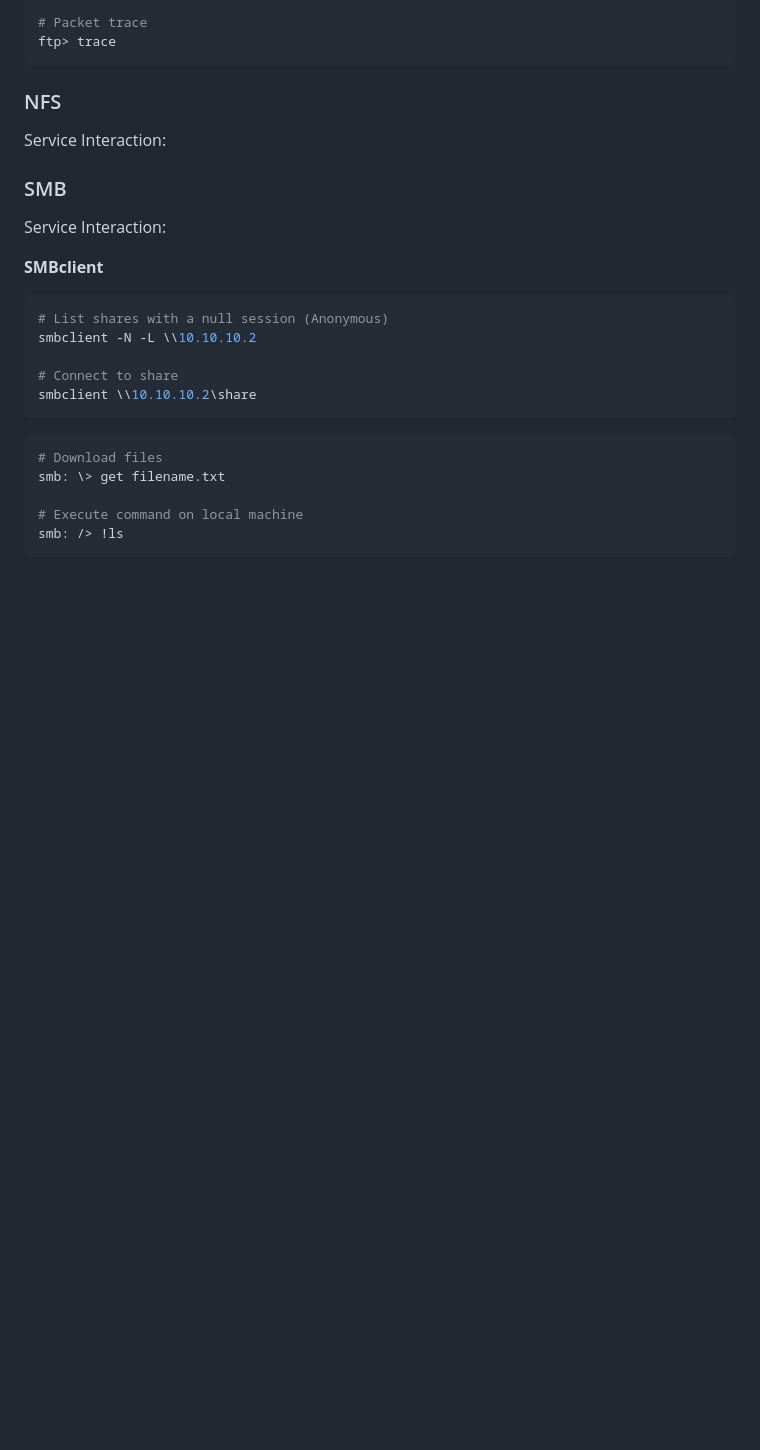
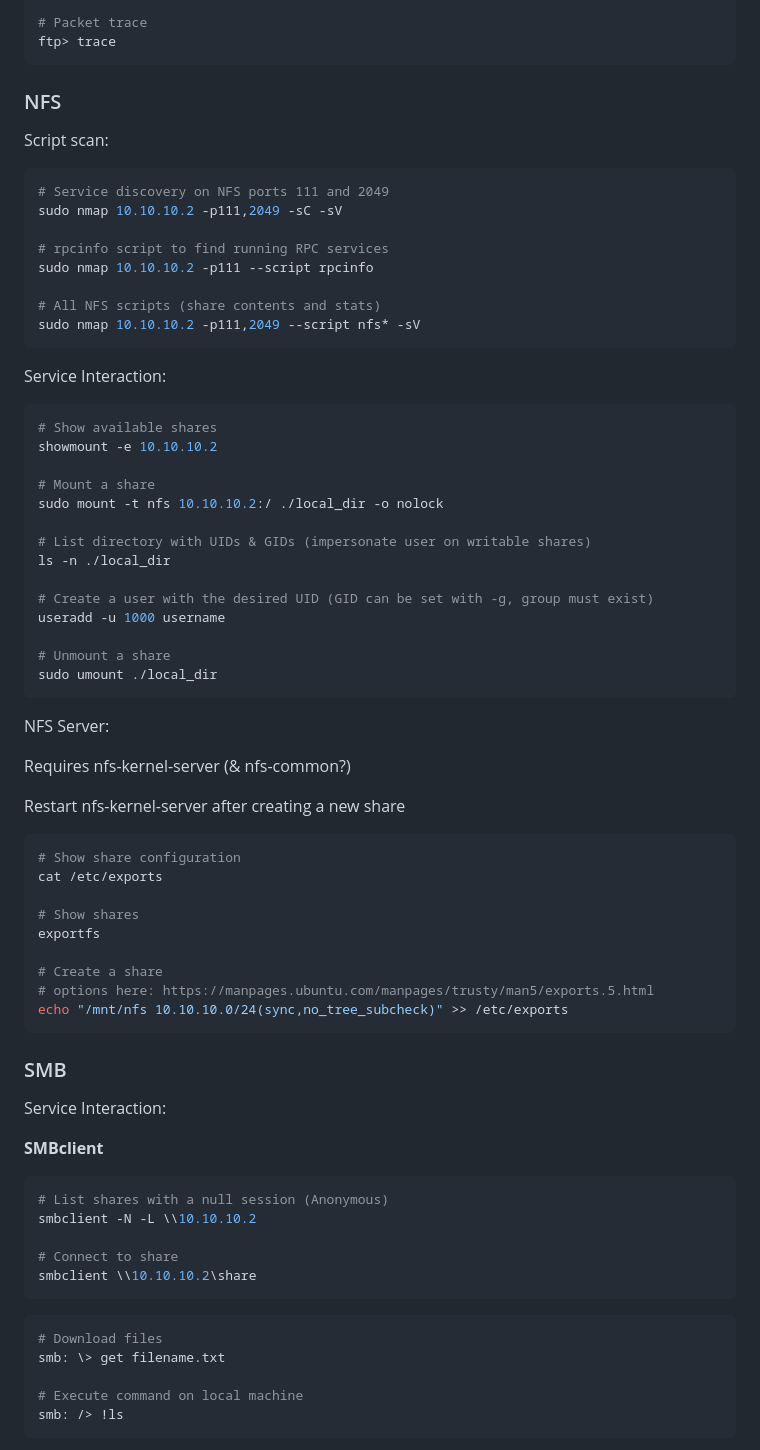
Before and after one commit to lukepatterson31/htb, a Markdown page: academy/pentester-path/cheatsheet.md, the part around the change. GitHub-like rendering; blank space fills up the shorter version.

Commit message:
finished notes for nfs, updated cheatsheet

````diff
--- a/academy/pentester-path/cheatsheet.md
+++ b/academy/pentester-path/cheatsheet.md
@@ -153,9 +153,55 @@ ftp> trace
 
 ### NFS
 
+Script scan:
+
+```bash
+# Service discovery on NFS ports 111 and 2049
+sudo nmap 10.10.10.2 -p111,2049 -sC -sV
+
+# rpcinfo script to find running RPC services
+sudo nmap 10.10.10.2 -p111 --script rpcinfo
+
+# All NFS scripts (share contents and stats)
+sudo nmap 10.10.10.2 -p111,2049 --script nfs* -sV
+```
+
 Service Interaction:
 
+```bash
+# Show available shares
+showmount -e 10.10.10.2
 
+# Mount a share
+sudo mount -t nfs 10.10.10.2:/ ./local_dir -o nolock
+
+# List directory with UIDs & GIDs (impersonate user on writable shares)
+ls -n ./local_dir
+
+# Create a user with the desired UID (GID can be set with -g, group must exist)
+useradd -u 1000 username
+
+# Unmount a share
+sudo umount ./local_dir
+```
+
+NFS Server:
+
+Requires nfs-kernel-server (& nfs-common?)
+
+Restart nfs-kernel-server after creating a new share
+
+```bash
+# Show share configuration
+cat /etc/exports
+
+# Show shares
+exportfs
+
+# Create a share
+# options here: https://manpages.ubuntu.com/manpages/trusty/man5/exports.5.html
+echo "/mnt/nfs 10.10.10.0/24(sync,no_tree_subcheck)" >> /etc/exports
+```
 
 ### SMB
 
````
Also changed, not shown: academy/pentester-path/footprinting.md (+31 -2 lines).
